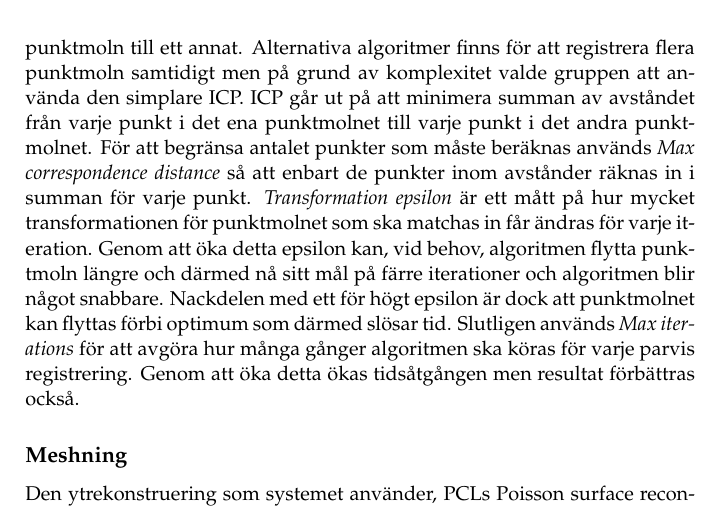
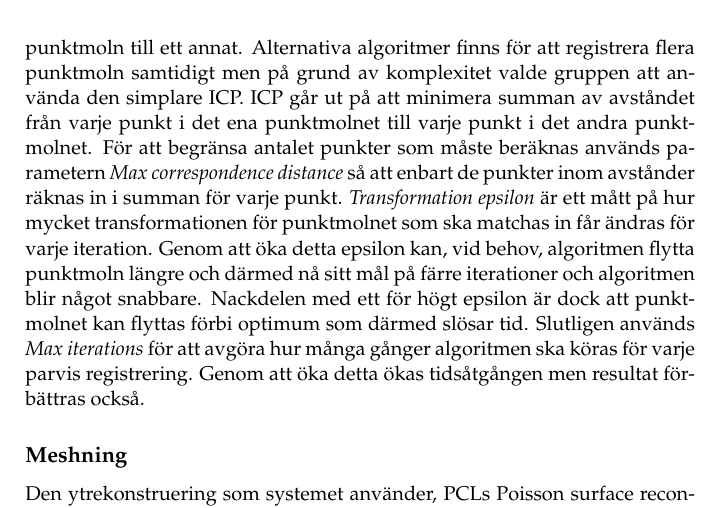
Before and after one commit to PUM-9/kandidatrapport, a LaTeX thesis (demophd.tex, which reads results.tex): part of page 26 of 51, cut so that both start at the same text. Compiled offline with pdfLaTeX.

Commit message:
fixade en liten grej

```diff
--- a/results.tex
+++ b/results.tex
@@ -84,7 +84,7 @@ De funktioner som finns i GUI:t just nu är Register som öppnar en dialog där
 
 \subsection{Registrering}
 
-Systemet implementerar PCLs ICP algoritm för registrering. ICP algoritmen i PCL är en så kallad parvis registreringsalgoritm och regisrerar enbart ett punktmoln till ett annat. Alternativa algoritmer finns för att registrera flera punktmoln samtidigt men på grund av komplexitet valde gruppen att använda den simplare ICP. ICP går ut på att minimera summan av avståndet från varje punkt i det ena punktmolnet till varje punkt i det andra punktmolnet. För att begränsa antalet punkter som måste beräknas används \textit{Max correspondence distance} så att enbart de punkter inom avstånder räknas in i summan för varje punkt. \textit{Transformation epsilon} är ett mått på hur mycket transformationen för punktmolnet som ska matchas in får ändras för varje iteration. Genom att öka detta epsilon kan, vid behov, algoritmen flytta punktmoln längre och därmed nå sitt mål på färre iterationer och algoritmen blir något snabbare. Nackdelen med ett för högt epsilon är dock att punktmolnet kan flyttas förbi optimum som därmed slösar tid. Slutligen används \textit{Max iterations} för att avgöra hur många gånger algoritmen ska köras för varje parvis registrering. Genom att öka detta ökas tidsåtgången men resultat förbättras också.
+Systemet implementerar PCLs ICP algoritm för registrering. ICP algoritmen i PCL är en så kallad parvis registreringsalgoritm och regisrerar enbart ett punktmoln till ett annat. Alternativa algoritmer finns för att registrera flera punktmoln samtidigt men på grund av komplexitet valde gruppen att använda den simplare ICP. ICP går ut på att minimera summan av avståndet från varje punkt i det ena punktmolnet till varje punkt i det andra punktmolnet. För att begränsa antalet punkter som måste beräknas används parametern \textit{Max correspondence distance} så att enbart de punkter inom avstånder räknas in i summan för varje punkt. \textit{Transformation epsilon} är ett mått på hur mycket transformationen för punktmolnet som ska matchas in får ändras för varje iteration. Genom att öka detta epsilon kan, vid behov, algoritmen flytta punktmoln längre och därmed nå sitt mål på färre iterationer och algoritmen blir något snabbare. Nackdelen med ett för högt epsilon är dock att punktmolnet kan flyttas förbi optimum som därmed slösar tid. Slutligen används \textit{Max iterations} för att avgöra hur många gånger algoritmen ska köras för varje parvis registrering. Genom att öka detta ökas tidsåtgången men resultat förbättras också.
 
 \subsection{Meshning}
 
```
